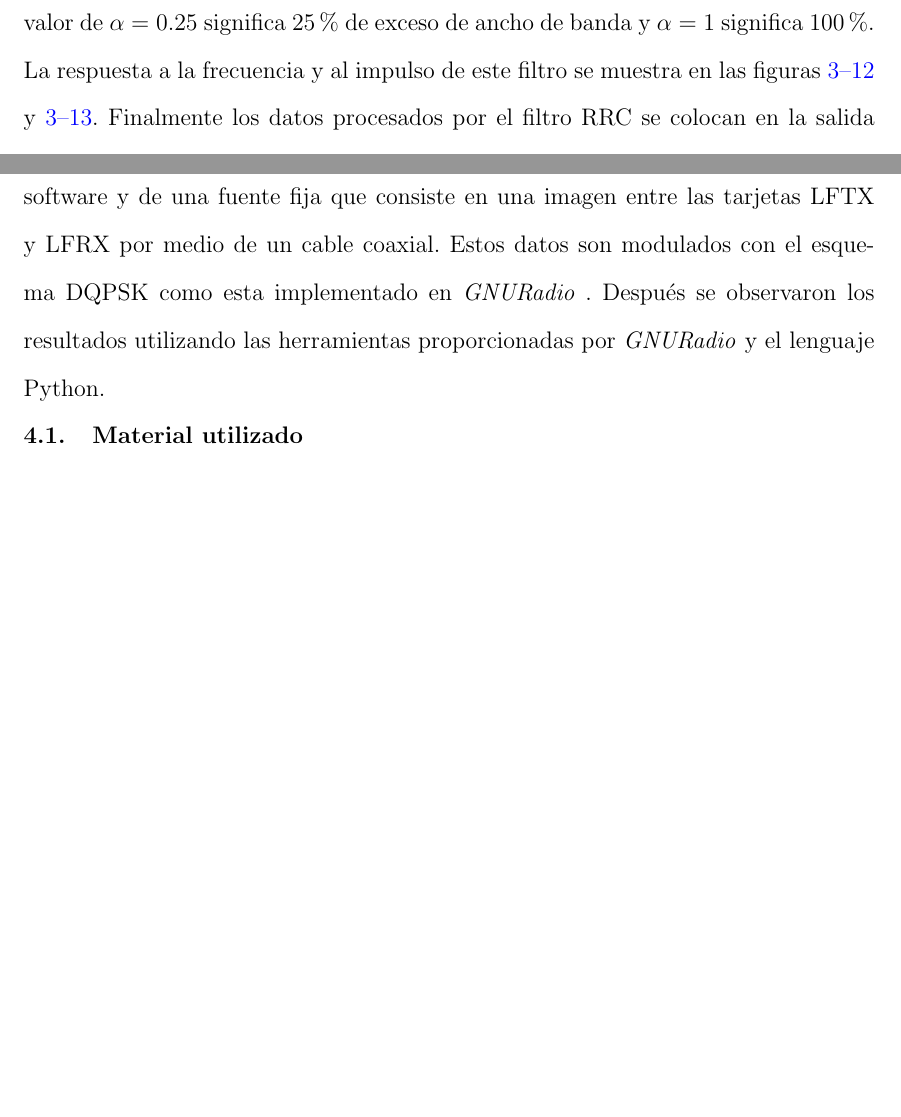
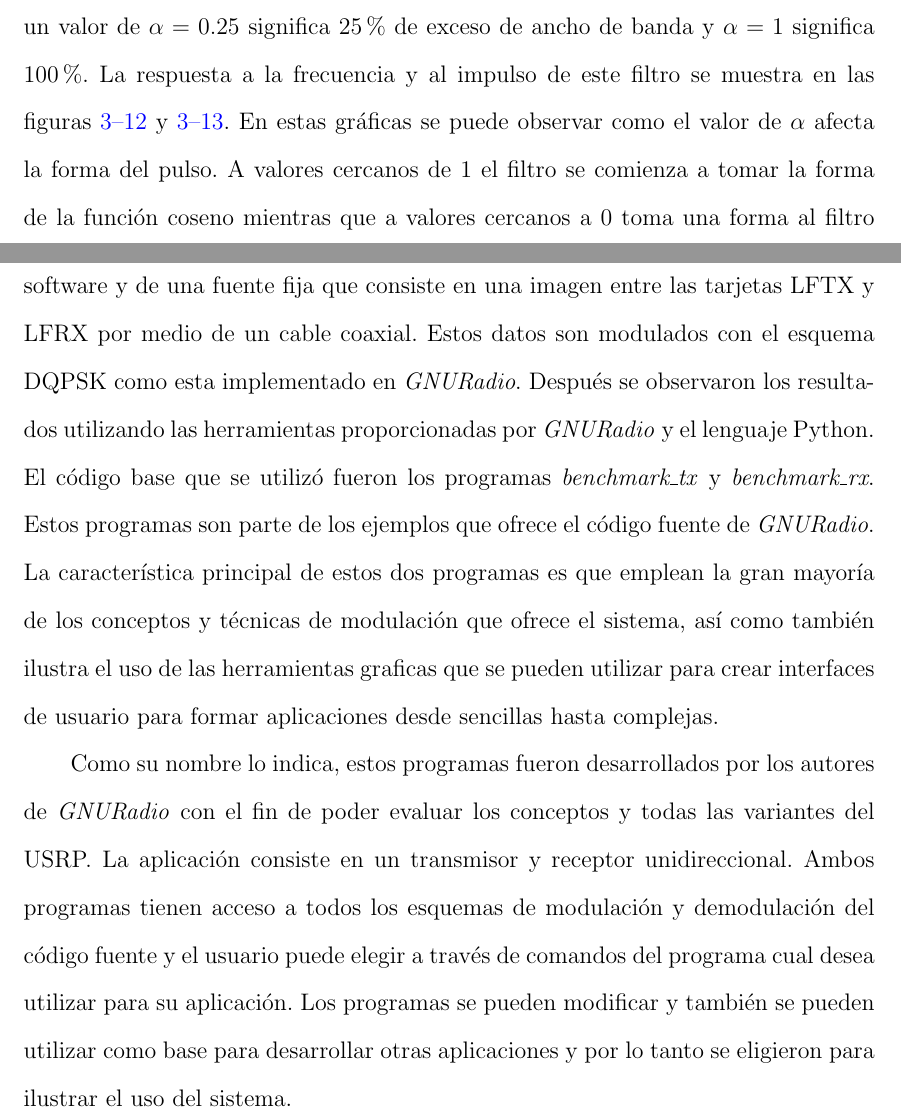
Before and after one commit to angrychuy/MasterThesis, a LaTeX thesis (main.tex, which reads chapters/chapter3.tex, chapters/chapter4.tex): two parts of pages 57 and 69 of 122 before the commit and two parts of pages 57 and 69 of 123 after it, joined at a grey line, cut so that both start at the same text, the shorter picture padded with empty space. Compiled offline with pdfLaTeX.

Commit message:
Se explicaron las graficas de la respuesta del coseno elevado en el capitulo 3 y se expandio la introduccion del capitulo 4 para explicar la importancia del experimento y la razon de porque se seleccionaron los programas benchmark tx y rx.

```diff
--- a/chapters/chapter3.tex
+++ b/chapters/chapter3.tex
@@ -868,8 +868,10 @@ r\'apido pero a consecuencia de una mayor cantidad de ancho de banda utilizada.
 de banda se interpreta en t\'erminos de porcentaje con referencia a la frecuencia de Nyquist, por
 ejemplo, un valor de $\alpha=0.25$ significa 25\% de exceso de ancho de banda y $\alpha=1$
 significa 100\%. La respuesta a la frecuencia y al impulso de este filtro se muestra en las figuras
-\ref{fig:rrcfreq} y \ref{fig:rrctime}. Finalmente los datos procesados por el filtro RRC se colocan en la salida del bloque
-jerarquico para que sean enviados al siguiente bloque del grafo.
+\ref{fig:rrcfreq} y \ref{fig:rrctime}. En estas gr\'aficas se puede observar como el valor de $\alpha$ afecta la forma del
+pulso. A valores cercanos de 1 el filtro se comienza a tomar la forma de la funci\'on coseno mientras que a valores
+cercanos a 0 toma una forma al filtro ideal rectangular. Finalmente los datos procesados por el filtro RRC se colocan en la
+salida del bloque jer\'arquico para que sean enviados al siguiente bloque del grafo.
 
 
 \begin{figure}[htp]
--- a/chapters/chapter4.tex
+++ b/chapters/chapter4.tex
@@ -7,8 +7,18 @@
 En este cap\'itulo se muestran los resultados del estudio de la plataforma USRP. El experimento
 consisti\'o en transmitir datos generados de una fuente aleatoria por software y de una fuente fija
 que consiste en una imagen entre las tarjetas LFTX y LFRX por medio de un cable coaxial. Estos
-datos son modulados con el esquema DQPSK como esta implementado en \gnuradio. Despu\'es se
-observaron los resultados utilizando las herramientas proporcionadas por \gnuradio y el lenguaje Python.
+datos son modulados con el esquema DQPSK como esta implementado en \emph{GNURadio}. Despu\'es se
+observaron los resultados utilizando las herramientas proporcionadas por \gnuradio y el lenguaje Python. El c\'odigo base que se
+utiliz\'o fueron los programas \emph{benchmark\_tx} y \emph{benchmark\_rx}. Estos programas son parte de los ejemplos que ofrece
+el c\'odigo fuente de \emph{GNURadio}. La caracter\'istica principal de estos dos programas es que emplean la gran mayor\'ia de
+los conceptos y t\'ecnicas de modulaci\'on que ofrece el sistema, as\'i como tambi\'en ilustra el uso de las herramientas graficas que
+se pueden utilizar para crear interfaces de usuario para formar aplicaciones desde sencillas hasta complejas.
+
+Como su nombre lo indica, estos programas fueron desarrollados por los autores de \gnuradio con el fin de poder evaluar los
+conceptos y todas las variantes del USRP. La aplicaci\'on consiste en un transmisor y receptor unidireccional. Ambos programas
+tienen acceso a todos los esquemas de modulaci\'on y demodulaci\'on del c\'odigo fuente y el usuario puede elegir a trav\'es de
+comandos del programa cual desea utilizar para su aplicaci\'on. Los programas se pueden modificar y tambi\'en se pueden utilizar
+como base para desarrollar otras aplicaciones y por lo tanto se eligieron para ilustrar el uso del sistema.
 
 %Material utilizado
 %==========================================================================
```
